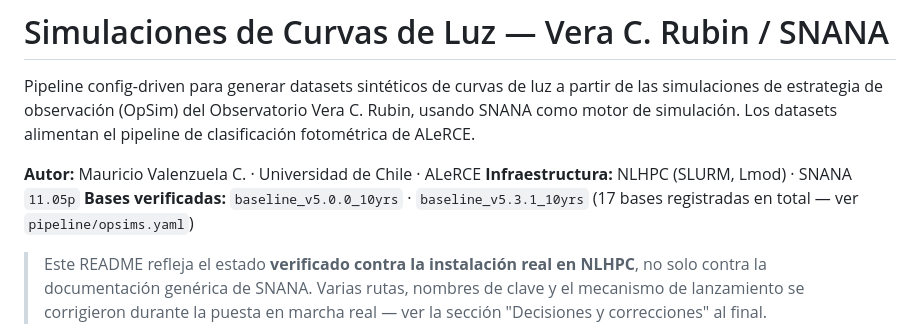
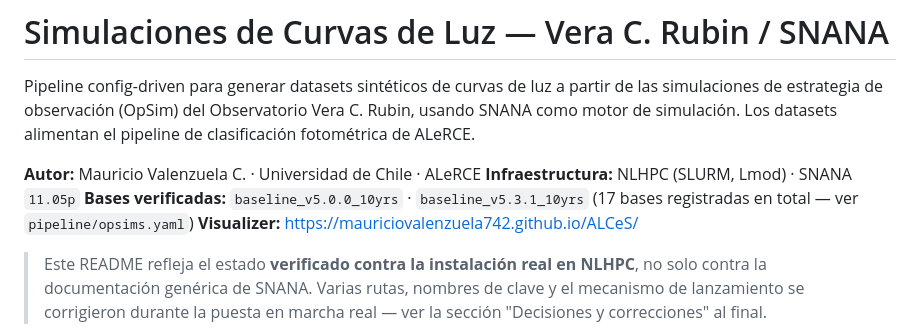
Before and after one commit to mauriciovalenzuela742/ALCeS, a Markdown page: README.md, the part around the change. Drawn GitHub-style.

Commit message:
Add Visualizer link to README
Added link to Visualizer in README.

```diff
--- a/README.md
+++ b/README.md
@@ -9,6 +9,7 @@ datasets alimentan el pipeline de clasificación fotométrica de ALeRCE.
 **Infraestructura:** NLHPC (SLURM, Lmod) · SNANA `11.05p`
 **Bases verificadas:** `baseline_v5.0.0_10yrs` · `baseline_v5.3.1_10yrs`
 (17 bases registradas en total — ver `pipeline/opsims.yaml`)
+**Visualizer:** https://mauriciovalenzuela742.github.io/ALCeS/
 
 > Este README refleja el estado **verificado contra la instalación real en
 > NLHPC**, no solo contra la documentación genérica de SNANA. Varias rutas,
```
